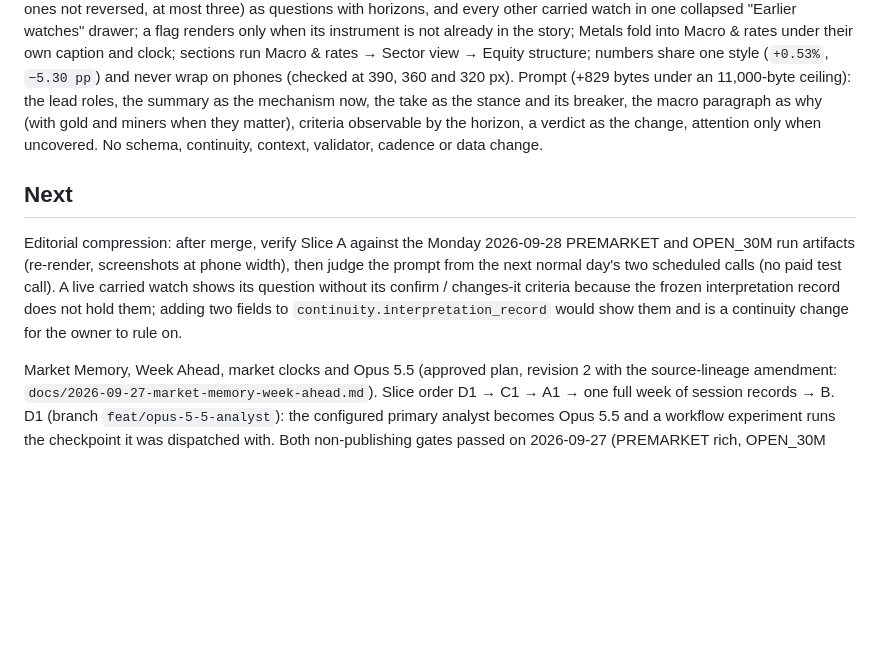
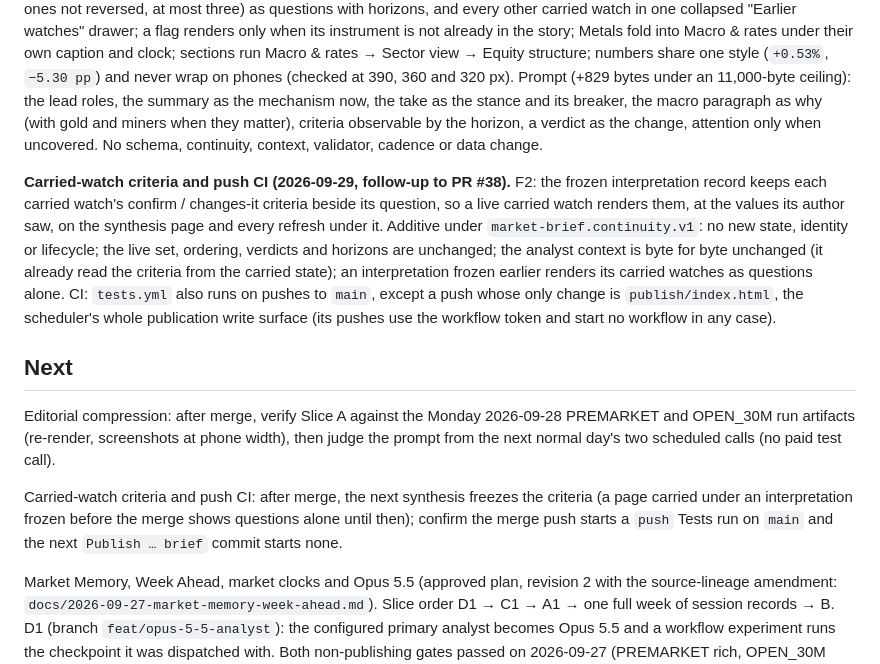
Before and after one commit to dwats250/market-brief, a Markdown page: PROJECT_STATE.md, the part around the change. Rendered like a GitHub page; blank space fills up the shorter version.

```diff
--- a/PROJECT_STATE.md
+++ b/PROJECT_STATE.md
@@ -69,13 +69,24 @@ the lead roles, the summary as the mechanism now, the take as the stance and its
 as why (with gold and miners when they matter), criteria observable by the horizon, a verdict as the change,
 attention only when uncovered. No schema, continuity, context, validator, cadence or data change.
 
+**Carried-watch criteria and push CI (2026-09-29, follow-up to PR #38).** F2: the frozen interpretation record
+keeps each carried watch's confirm / changes-it criteria beside its question, so a live carried watch renders
+them, at the values its author saw, on the synthesis page and every refresh under it. Additive under
+`market-brief.continuity.v1`: no new state, identity or lifecycle; the live set, ordering, verdicts and horizons
+are unchanged; the analyst context is byte for byte unchanged (it already read the criteria from the carried
+state); an interpretation frozen earlier renders its carried watches as questions alone. CI: `tests.yml` also
+runs on pushes to `main`, except a push whose only change is `publish/index.html`, the scheduler's whole
+publication write surface (its pushes use the workflow token and start no workflow in any case).
+
 ## Next
 
 Editorial compression: after merge, verify Slice A against the Monday 2026-09-28 PREMARKET and OPEN_30M run
 artifacts (re-render, screenshots at phone width), then judge the prompt from the next normal day's two
-scheduled calls (no paid test call). A live carried watch shows its question without its confirm / changes-it
-criteria because the frozen interpretation record does not hold them; adding two fields to
-`continuity.interpretation_record` would show them and is a continuity change for the owner to rule on.
+scheduled calls (no paid test call).
+
+Carried-watch criteria and push CI: after merge, the next synthesis freezes the criteria (a page carried under
+an interpretation frozen before the merge shows questions alone until then); confirm the merge push starts a
+`push` Tests run on `main` and the next `Publish … brief` commit starts none.
 
 Market Memory, Week Ahead, market clocks and Opus 5.5 (approved plan, revision 2 with the source-lineage
 amendment: `docs/2026-09-27-market-memory-week-ahead.md`). Slice order D1 → C1 → A1 → one full week of session
```
Also changed, not shown: DECISIONS.md (+2 -1 lines).
